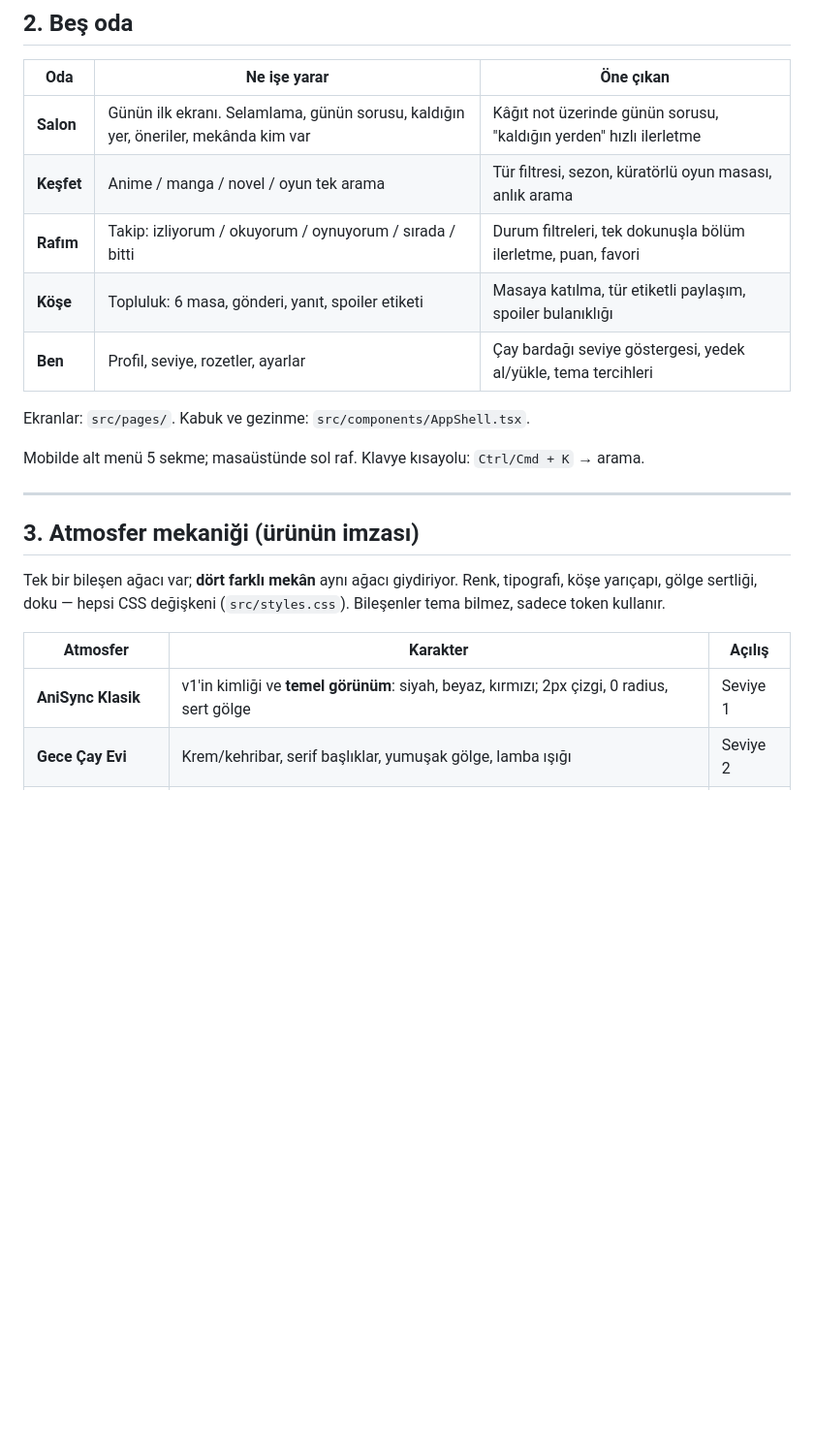
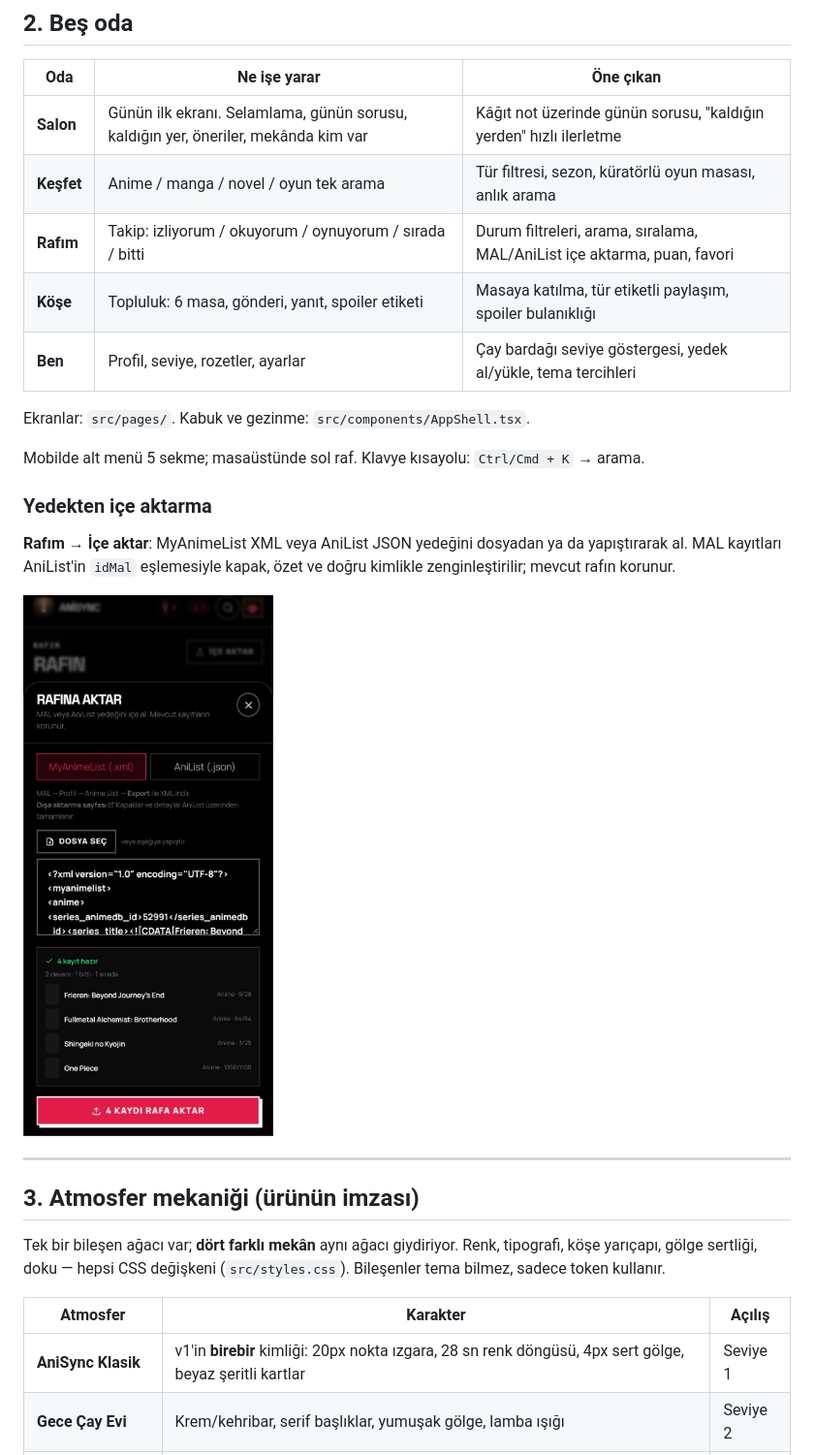
Before and after one commit to zamankatili/AniSync, a Markdown page: README.md, the part around one of its changes. Shown at 97% size. GitHub-like rendering; pictures changed too: docs/screens/import-mobil.jpg (added); blank space fills up the shorter version.

Commit message:
feat(faz-1): v1 temasi sadakati + MAL/AniList ice aktarma, raf arama/siralama

```diff
--- a/README.md
+++ b/README.md
@@ -47,13 +47,20 @@ Bu yüzden ürün kararları "daha çok özellik" değil, **daha çok aidiyet**
 | --- | --- | --- |
 | **Salon** | Günün ilk ekranı. Selamlama, günün sorusu, kaldığın yer, öneriler, mekânda kim var | Kâğıt not üzerinde günün sorusu, "kaldığın yerden" hızlı ilerletme |
 | **Keşfet** | Anime / manga / novel / oyun tek arama | Tür filtresi, sezon, küratörlü oyun masası, anlık arama |
-| **Rafım** | Takip: izliyorum / okuyorum / oynuyorum / sırada / bitti | Durum filtreleri, tek dokunuşla bölüm ilerletme, puan, favori |
+| **Rafım** | Takip: izliyorum / okuyorum / oynuyorum / sırada / bitti | Durum filtreleri, arama, sıralama, MAL/AniList içe aktarma, puan, favori |
 | **Köşe** | Topluluk: 6 masa, gönderi, yanıt, spoiler etiketi | Masaya katılma, tür etiketli paylaşım, spoiler bulanıklığı |
 | **Ben** | Profil, seviye, rozetler, ayarlar | Çay bardağı seviye göstergesi, yedek al/yükle, tema tercihleri |
 
 Ekranlar: `src/pages/`. Kabuk ve gezinme: `src/components/AppShell.tsx`.
 
 Mobilde alt menü 5 sekme; masaüstünde sol raf. Klavye kısayolu: `Ctrl/Cmd + K` → arama.
+
+### Yedekten içe aktarma
+
+**Rafım → İçe aktar**: MyAnimeList XML veya AniList JSON yedeğini dosyadan ya da yapıştırarak al.
+MAL kayıtları AniList'in `idMal` eşlemesiyle kapak, özet ve doğru kimlikle zenginleştirilir; mevcut rafın korunur.
+
+<img src="docs/screens/import-mobil.jpg" width="300" alt="MAL/AniList içe aktarma" />
 
 ---
 
@@ -64,7 +71,7 @@ gölge sertliği, doku — hepsi CSS değişkeni (`src/styles.css`). Bileşenler
 
 | Atmosfer | Karakter | Açılış |
 | --- | --- | --- |
-| **AniSync Klasik** | v1'in kimliği ve **temel görünüm**: siyah, beyaz, kırmızı; 2px çizgi, 0 radius, sert gölge | Seviye 1 |
+| **AniSync Klasik** | v1'in **birebir** kimliği: 20px nokta ızgara, 28 sn renk döngüsü, 4px sert gölge, beyaz şeritli kartlar | Seviye 1 |
 | **Gece Çay Evi** | Krem/kehribar, serif başlıklar, yumuşak gölge, lamba ışığı | Seviye 2 |
 | **Mahalle Sineması** | Kadife kırmızı, sarı bilet, sıkıştırılmış büyük harf tipografi | Seviye 4 |
 | **Kağıt & Mürekkep** | Aydınlık kâğıt, bordo mürekkep, ince çizgi, Lora | Seviye 7 |
```
Also changed, not shown: other parts of README.md (+2 -0 lines), docs/YOL-HARITASI.md (+4 -2 lines), docs/screens/klasik-masaustu.jpg (added), docs/screens/klasik-mobil.jpg, 9 other files.
